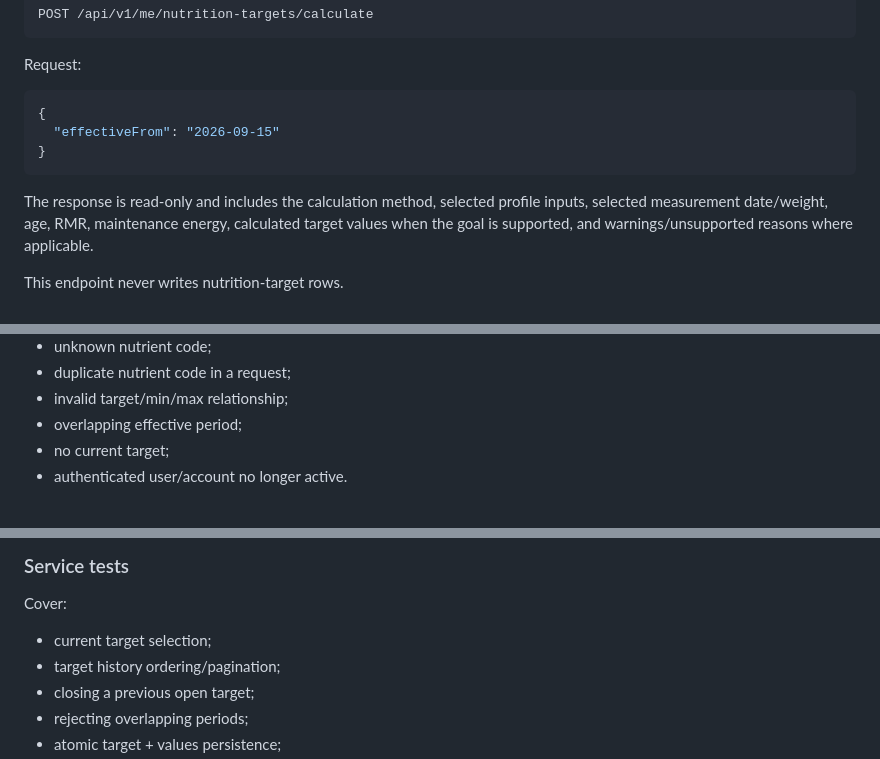
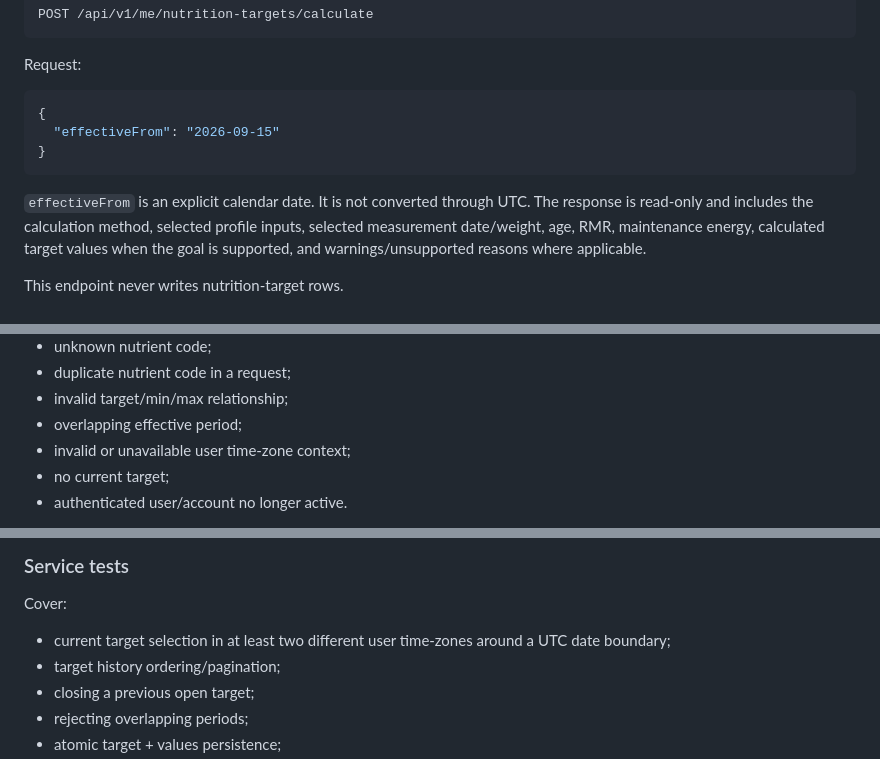
Before and after one commit to cuonghuhuu/ai-smart-meal-planner, a Markdown page: docs/architecture/nutrition-targets.md, 3 parts joined by grey strips. Drawn GitHub-style.

````diff
--- a/docs/architecture/nutrition-targets.md
+++ b/docs/architecture/nutrition-targets.md
@@ -310,6 +317,7 @@ Request:
 }
 ```
 
+`effectiveFrom` is an explicit calendar date. It is not converted through UTC.
 The response is read-only and includes the calculation method, selected profile
 inputs, selected measurement date/weight, age, RMR, maintenance energy,
 calculated target values when the goal is supported, and warnings/unsupported
@@ -370,6 +379,7 @@ Expected domain failures include:
 - duplicate nutrient code in a request;
 - invalid target/min/max relationship;
 - overlapping effective period;
+- invalid or unavailable user time-zone context;
 - no current target;
 - authenticated user/account no longer active.
 
@@ -430,7 +440,8 @@ Use a fixed `Clock`/date and cover:
 
 Cover:
 
-- current target selection;
+- current target selection in at least two different user time-zones around a
+  UTC date boundary;
 - target history ordering/pagination;
 - closing a previous open target;
 - rejecting overlapping periods;
````
Also changed, not shown: other parts of docs/architecture/nutrition-targets.md (+23 -12 lines).
